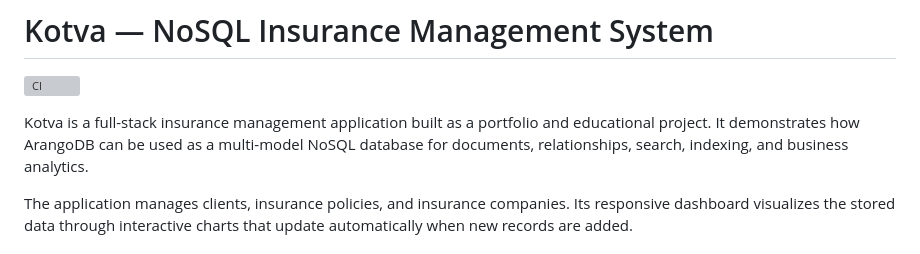
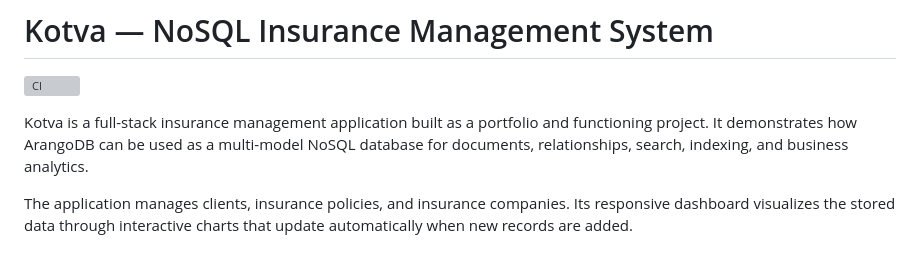
Before and after one commit to ToroRossoLGD/kotva-nosql-insurance, a Markdown page: README.md, the part around the change. Rendered like a GitHub page; grey boxes are pictures that could not be loaded.

```diff
--- a/README.md
+++ b/README.md
@@ -3,7 +3,7 @@
 [![CI](https://github.com/ToroRossoLGD/kotva-nosql-insurance/actions/workflows/ci.yml/badge.svg)](https://github.com/ToroRossoLGD/kotva-nosql-insurance/actions/workflows/ci.yml)
 
 Kotva is a full-stack insurance management application built as a portfolio and
-educational project. It demonstrates how ArangoDB can be used as a multi-model
+functioning project. It demonstrates how ArangoDB can be used as a multi-model
 NoSQL database for documents, relationships, search, indexing, and business
 analytics.
 
```
